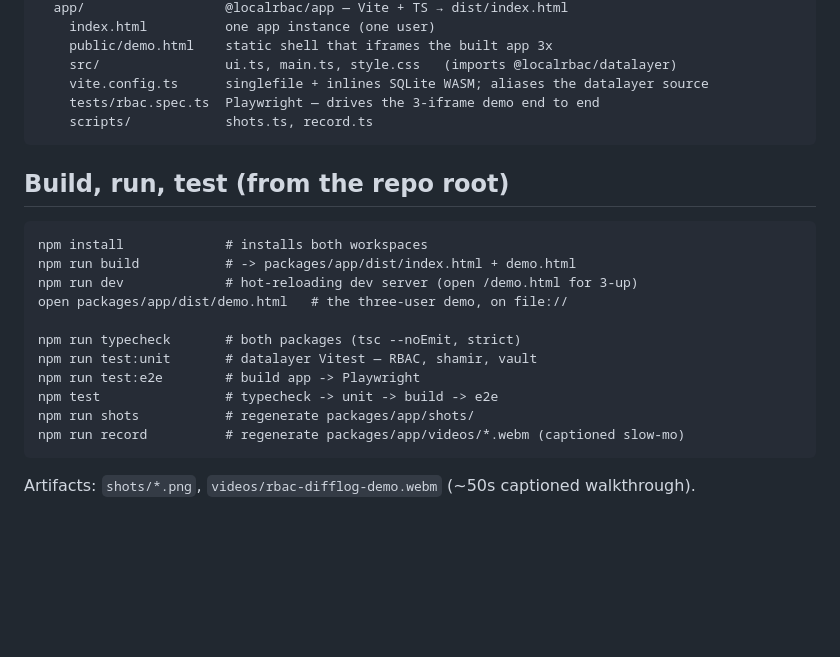
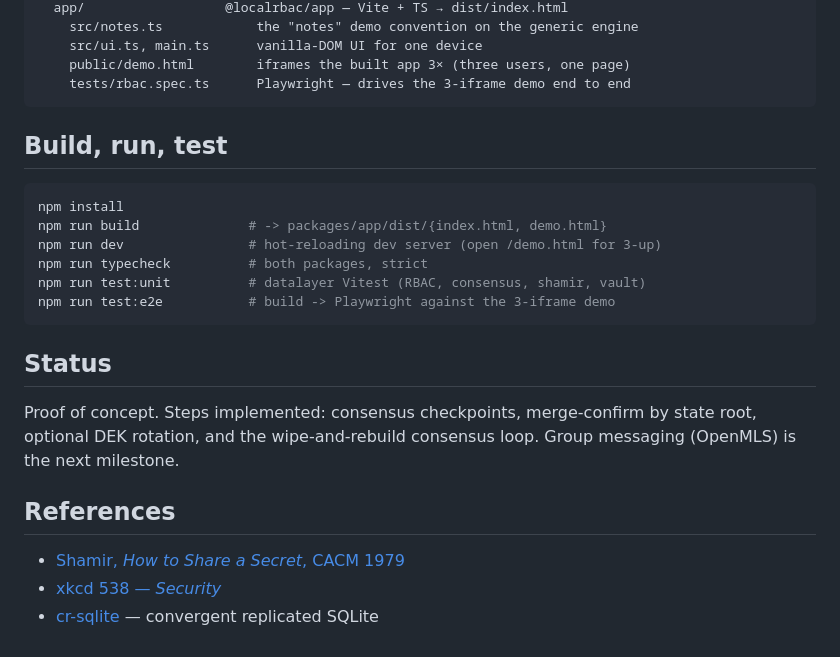
Before and after one commit to rheophile10/localRbac, a Markdown page: README.md, the part around one of its changes. Rendered like a GitHub page; blank space fills up the shorter version.

````diff
--- a/README.md
+++ b/README.md
@@ -136,26 +156,29 @@ packages/
   app/                  @localrbac/app — Vite + TS → dist/index.html
-    index.html          one app instance (one user)
-    public/demo.html    static shell that iframes the built app 3x
-    src/                ui.ts, main.ts, style.css   (imports @localrbac/datalayer)
-    vite.config.ts      singlefile + inlines SQLite WASM; aliases the datalayer source
-    tests/rbac.spec.ts  Playwright — drives the 3-iframe demo end to end
-    scripts/            shots.ts, record.ts
+    src/notes.ts            the "notes" demo convention on the generic engine
+    src/ui.ts, main.ts      vanilla-DOM UI for one device
+    public/demo.html        iframes the built app 3× (three users, one page)
+    tests/rbac.spec.ts      Playwright — drives the 3-iframe demo end to end
 ```
 
-## Build, run, test (from the repo root)
+## Build, run, test
 
-```
-npm install             # installs both workspaces
-npm run build           # -> packages/app/dist/index.html + demo.html
-npm run dev             # hot-reloading dev server (open /demo.html for 3-up)
-open packages/app/dist/demo.html   # the three-user demo, on file://
-
-npm run typecheck       # both packages (tsc --noEmit, strict)
-npm run test:unit       # datalayer Vitest — RBAC, shamir, vault
-npm run test:e2e        # build app -> Playwright
-npm test                # typecheck -> unit -> build -> e2e
-npm run shots           # regenerate packages/app/shots/
-npm run record          # regenerate packages/app/videos/*.webm (captioned slow-mo)
+```bash
+npm install
+npm run build              # -> packages/app/dist/{index.html, demo.html}
+npm run dev                # hot-reloading dev server (open /demo.html for 3-up)
+npm run typecheck          # both packages, strict
+npm run test:unit          # datalayer Vitest (RBAC, consensus, shamir, vault)
+npm run test:e2e           # build -> Playwright against the 3-iframe demo
 ```
 
-Artifacts: `shots/*.png`, `videos/rbac-difflog-demo.webm` (~50s captioned walkthrough).
+## Status
+
+Proof of concept. Steps implemented: consensus checkpoints, merge-confirm by
+state root, optional DEK rotation, and the wipe-and-rebuild consensus loop.
+Group messaging (OpenMLS) is the next milestone.
+
+## References
+
+- [Shamir, *How to Share a Secret*, CACM 1979](https://dl.acm.org/doi/10.1145/359168.359176)
+- [xkcd 538 — *Security*](https://xkcd.com/538/)
+- [cr-sqlite](https://github.com/vlcn-io/cr-sqlite) — convergent replicated SQLite
````
Also changed, not shown: other parts of README.md (+127 -107 lines).
